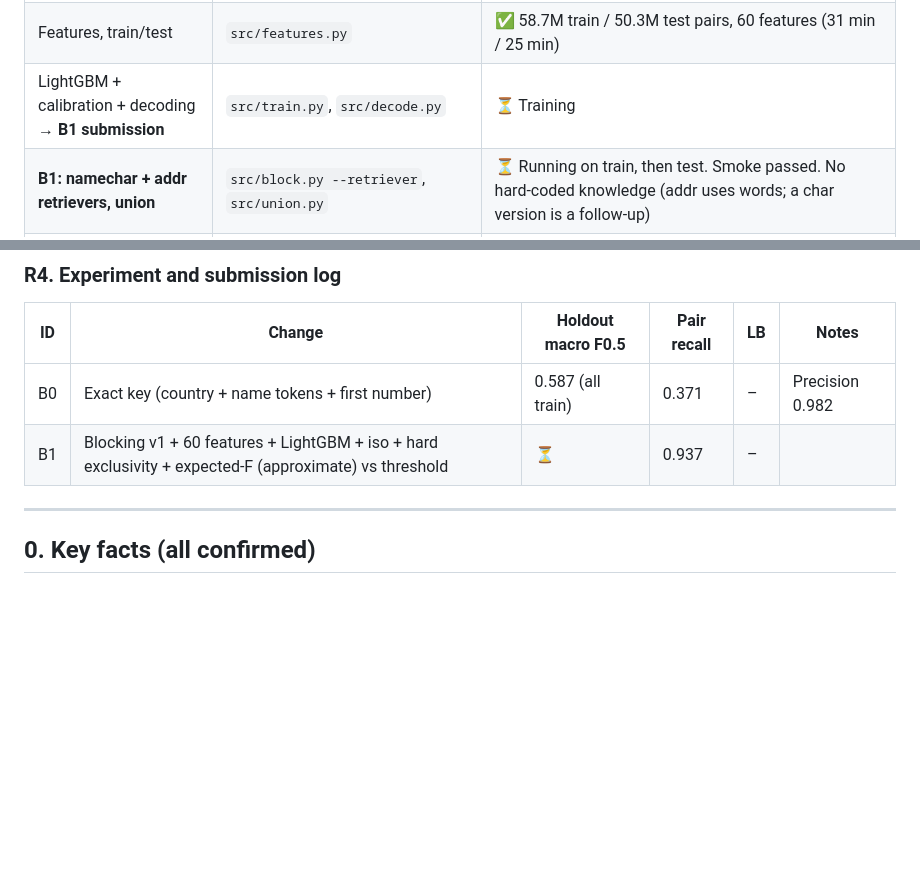
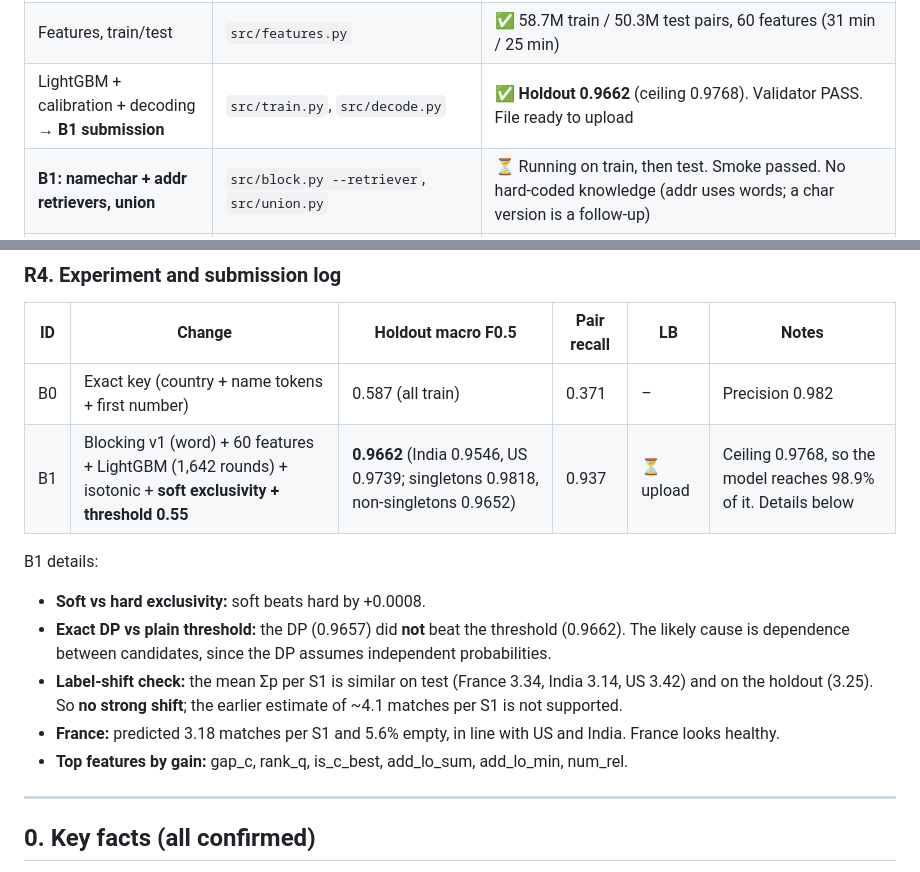
Before and after one commit to Epic021/amazon-ml-challenge-2026, a Markdown page: STRATEGY.md, 2 parts joined by grey strips. GitHub-like rendering; blank space fills up the shorter version.

Commit message:
Roadmap: B1 results (holdout 0.9662), decoder findings, label-shift check

```diff
--- a/STRATEGY.md
+++ b/STRATEGY.md
@@ -43,7 +43,7 @@ Design reasoning and decision options: [bottle_necks.md](bottle_necks.md). Resea
 | Blocking v1: word + skeleton TF-IDF, both directions | `src/block.py` | ✅ Train pair recall **0.941**. After pruning (rank_q≤10 or rank_s≤15): **0.937** at 58.7M pairs |
 | Equivalence miner v1 (used as features) | `src/mine_equiv.py` | ✅ 266 rules from train, 194 from test (it learned France's region ↔ department pairs without labels) |
 | Features, train/test | `src/features.py` | ✅ 58.7M train / 50.3M test pairs, 60 features (31 min / 25 min) |
-| LightGBM + calibration + decoding → **B1 submission** | `src/train.py`, `src/decode.py` | ⏳ Training |
+| LightGBM + calibration + decoding → **B1 submission** | `src/train.py`, `src/decode.py` | ✅ **Holdout 0.9662** (ceiling 0.9768). Validator PASS. File ready to upload |
 | **B1: namechar + addr retrievers, union** | `src/block.py --retriever`, `src/union.py` | ⏳ Running on train, then test. Smoke passed. No hard-coded knowledge (addr uses words; a char version is a follow-up) |
 | **D1/D2: exact expected-F DP + soft exclusivity** | `src/efdp.py`, `src/decode.py` | ✅ Written and **smoke-tested**. DP = brute force in 300/300 cases; ~2 min for all of test. Re-decodes B1 as soon as its predictions exist |
 
@@ -118,7 +118,14 @@ Char 3-gram retrievers (name with spaces removed, name only, address only) targe
 | ID | Change | Holdout macro F0.5 | Pair recall | LB | Notes |
 |---|---|---|---|---|---|
 | B0 | Exact key (country + name tokens + first number) | 0.587 (all train) | 0.371 | – | Precision 0.982 |
-| B1 | Blocking v1 + 60 features + LightGBM + iso + hard exclusivity + expected-F (approximate) vs threshold | ⏳ | 0.937 | – | |
+| B1 | Blocking v1 (word) + 60 features + LightGBM (1,642 rounds) + isotonic + **soft exclusivity + threshold 0.55** | **0.9662** (India 0.9546, US 0.9739; singletons 0.9818, non-singletons 0.9652) | 0.937 | ⏳ upload | Ceiling 0.9768, so the model reaches 98.9% of it. Details below |
+
+B1 details:
+- **Soft vs hard exclusivity:** soft beats hard by +0.0008.
+- **Exact DP vs plain threshold:** the DP (0.9657) did **not** beat the threshold (0.9662). The likely cause is dependence between candidates, since the DP assumes independent probabilities.
+- **Label-shift check:** the mean Σp per S1 is similar on test (France 3.34, India 3.14, US 3.42) and on the holdout (3.25). So **no strong shift**; the earlier estimate of ~4.1 matches per S1 is not supported.
+- **France:** predicted 3.18 matches per S1 and 5.6% empty, in line with US and India. France looks healthy.
+- **Top features by gain:** gap_c, rank_q, is_c_best, add_lo_sum, add_lo_min, num_rel.
 
 ---
 
```
